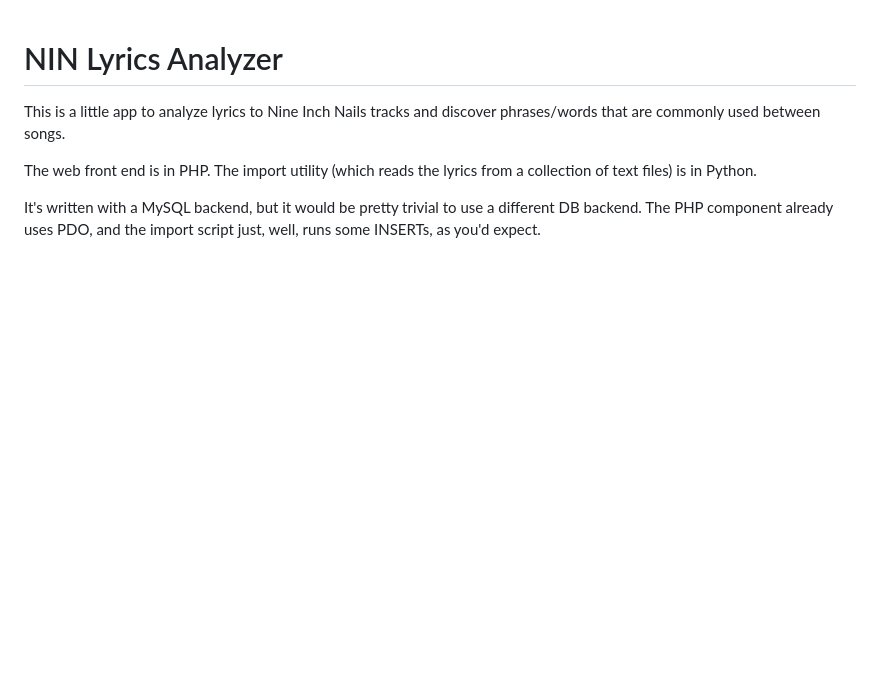
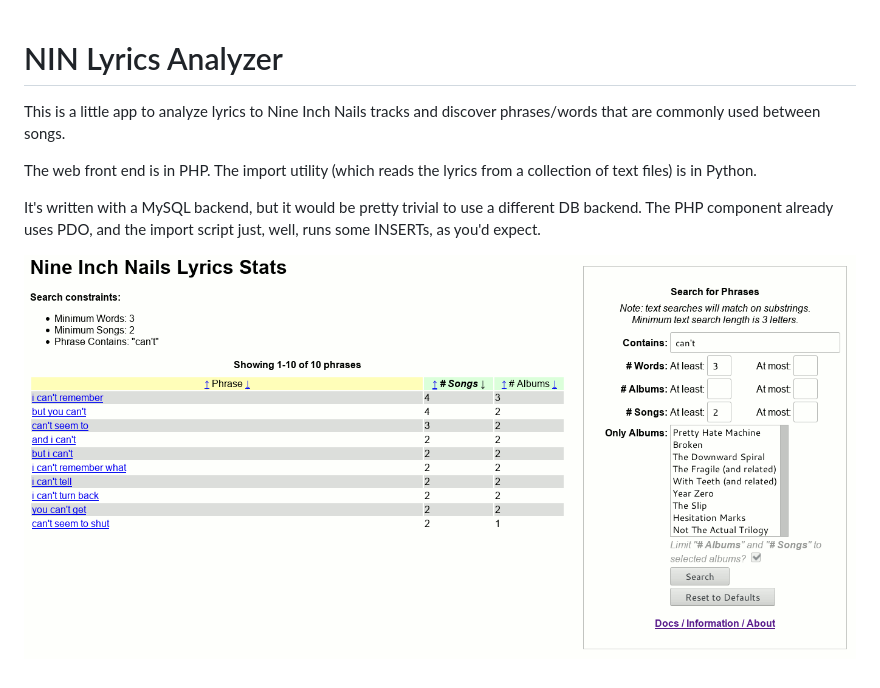
Before and after one commit to apocalyptech/ninlyrics, a Markdown page: README.md, the part around the change. Rendered like a GitHub page; pictures changed too: screenshot.png (added); blank space fills up the shorter version.

Commit message:
Added a screenshot

```diff
--- a/README.md
+++ b/README.md
@@ -10,3 +10,5 @@ from a collection of text files) is in Python.
 It's written with a MySQL backend, but it would be pretty trivial to
 use a different DB backend.  The PHP component already uses PDO, and the
 import script just, well, runs some INSERTs, as you'd expect.
+
+![Screenshot](screenshot.png)
```
